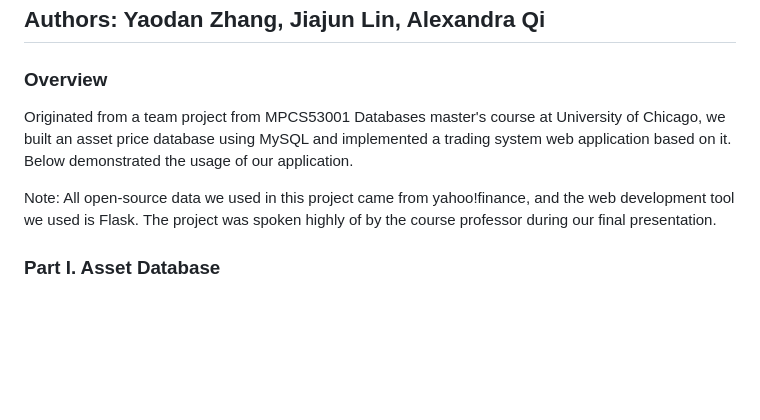
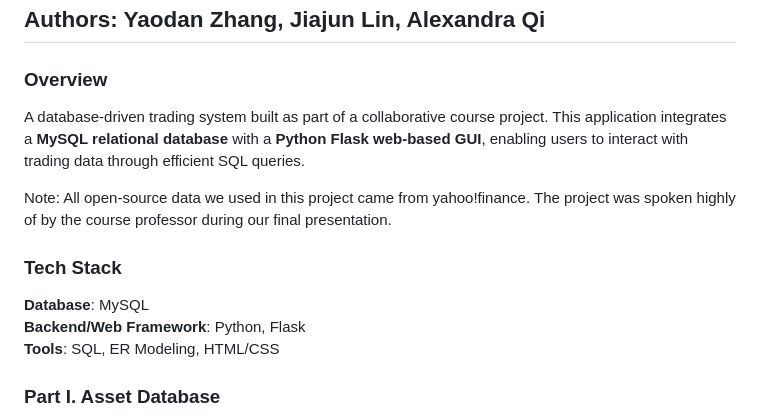
Before and after one commit to yaodan-zhang/trading-system, a Markdown page: README.md, the part around the change. GitHub-like rendering; blank space fills up the shorter version.

```diff
--- a/README.md
+++ b/README.md
@@ -4,9 +4,14 @@
 
 ### Overview
 
-Originated from a team project from MPCS53001 Databases master's course at University of Chicago, we built an asset price database using MySQL and implemented a trading system web application based on it. Below demonstrated the usage of our application.
+A database-driven trading system built as part of a collaborative course project. This application integrates a **MySQL relational database** with a **Python Flask web-based GUI**, enabling users to interact with trading data through efficient SQL queries.
 
-Note: All open-source data we used in this project came from yahoo!finance, and the web development tool we used is Flask. The project was spoken highly of by the course professor during our final presentation.
+Note: All open-source data we used in this project came from yahoo!finance. The project was spoken highly of by the course professor during our final presentation.
+
+### Tech Stack
+**Database**: MySQL
+**Backend/Web Framework**: Python, Flask
+**Tools**: SQL, ER Modeling, HTML/CSS
 
 ### Part I. Asset Database
 
```
